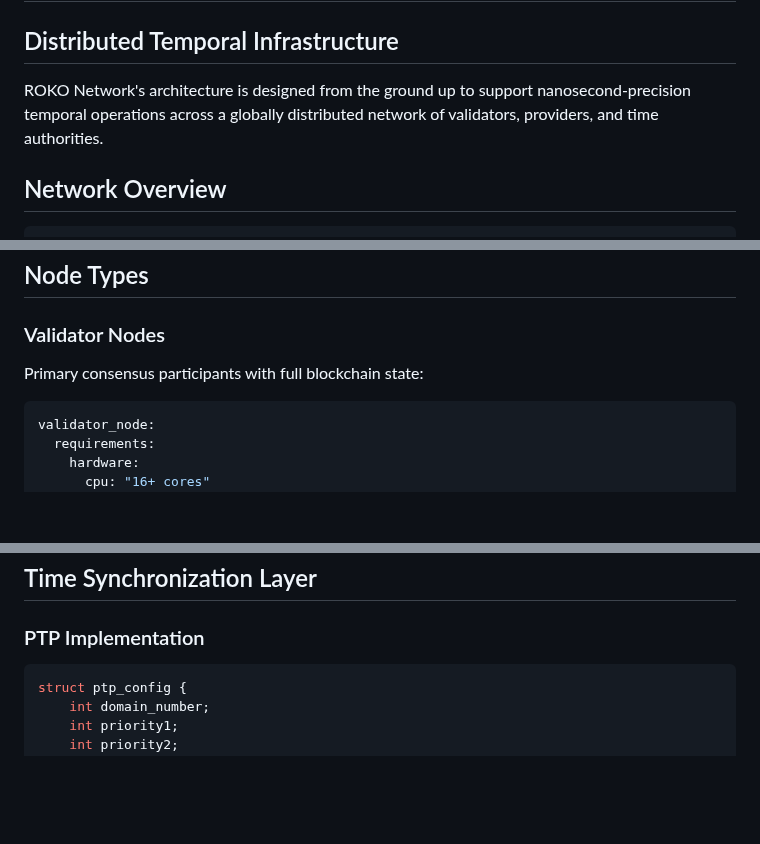
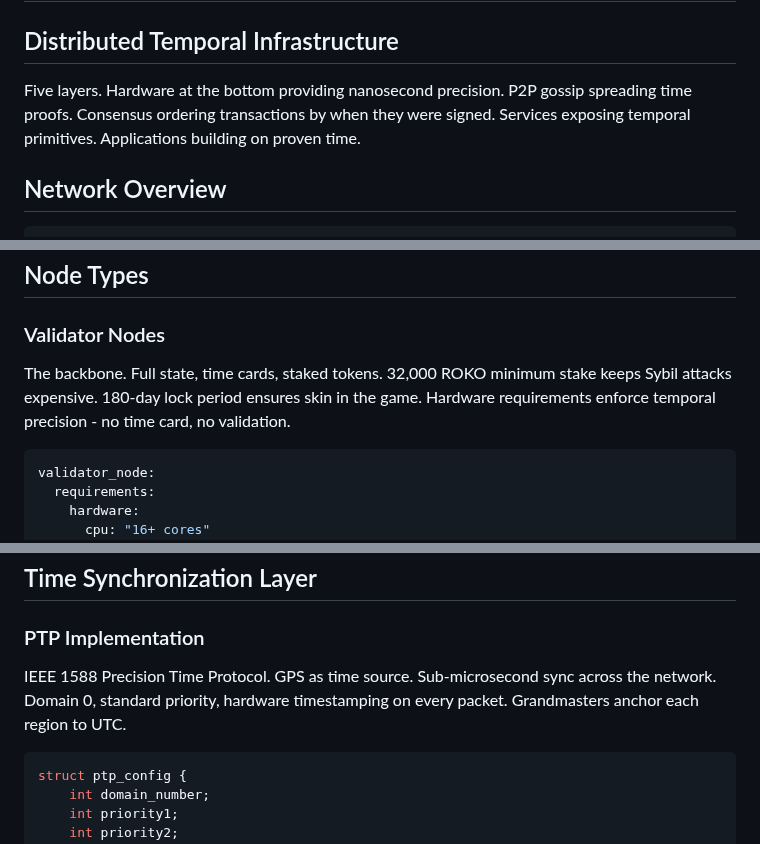
Before and after one commit to Roko-Network/roko-kb, a Markdown page: core-technology/network-architecture.md, 3 parts joined by grey strips. Drawn GitHub-style; blank space fills up the shorter version.

````diff
--- a/core-technology/network-architecture.md
+++ b/core-technology/network-architecture.md
@@ -2,7 +2,7 @@
 
 ## Distributed Temporal Infrastructure
 
-ROKO Network's architecture is designed from the ground up to support nanosecond-precision temporal operations across a globally distributed network of validators, providers, and time authorities.
+Five layers. Hardware at the bottom providing nanosecond precision. P2P gossip spreading time proofs. Consensus ordering transactions by when they were signed. Services exposing temporal primitives. Applications building on proven time.
 
 ## Network Overview
 
@@ -29,7 +35,7 @@ ROKO Network's architecture is designed from the ground up to support nanosecond
 
 ### Validator Nodes
 
-Primary consensus participants with full blockchain state:
+The backbone. Full state, time cards, staked tokens. 32,000 ROKO minimum stake keeps Sybil attacks expensive. 180-day lock period ensures skin in the game. Hardware requirements enforce temporal precision - no time card, no validation.
 
 ```yaml
 validator_node:
@@ -135,6 +137,8 @@ func (n *P2PNetwork) BroadcastBlock(block *Block) {
 
 ### PTP Implementation
 
+IEEE 1588 Precision Time Protocol. GPS as time source. Sub-microsecond sync across the network. Domain 0, standard priority, hardware timestamping on every packet. Grandmasters anchor each region to UTC.
+
 ```c
 struct ptp_config {
     int domain_number;
````
Also changed, not shown: other parts of core-technology/network-architecture.md (+64 -39 lines).
